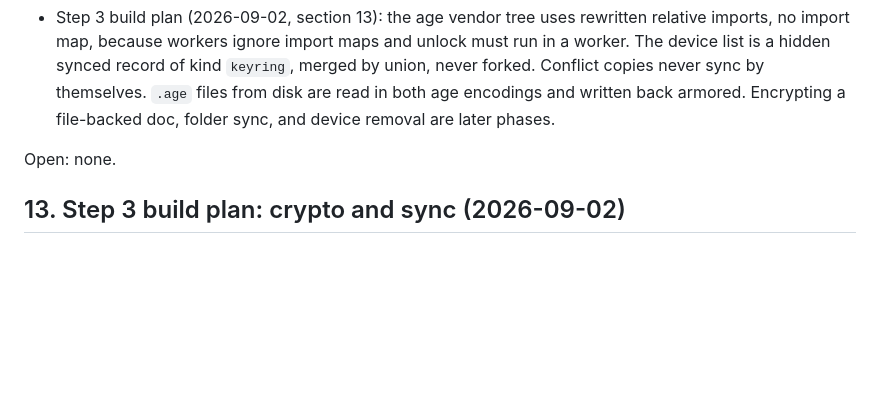
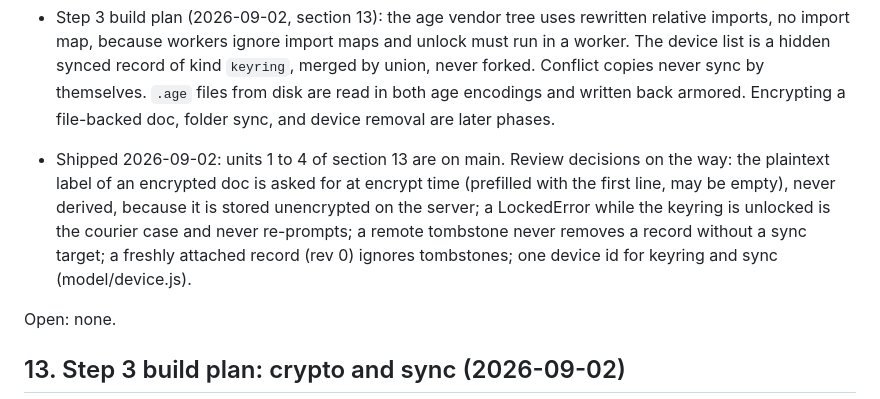
Before and after one commit to urza/editor, a Markdown page: architecture.md, the part around the change. Drawn GitHub-style; blank space fills up the shorter version.

Commit message:
Architecture: log the step 3 review decisions
Co-Authored-By: Claude Fable 5.1 <noreply@anthropic.com>
Claude-Session: https://claude.ai/code/session_01DaaJc7xPkJHZ7JEtZX5X2W

```diff
--- a/architecture.md
+++ b/architecture.md
@@ -518,6 +518,14 @@ Decided (2026-09-01):
   never sync by themselves. `.age` files from disk are read in both age
   encodings and written back armored. Encrypting a file-backed doc, folder
   sync, and device removal are later phases.
+- Shipped 2026-09-02: units 1 to 4 of section 13 are on main. Review
+  decisions on the way: the plaintext label of an encrypted doc is asked for
+  at encrypt time (prefilled with the first line, may be empty), never
+  derived, because it is stored unencrypted on the server; a LockedError
+  while the keyring is unlocked is the courier case and never re-prompts;
+  a remote tombstone never removes a record without a sync target; a freshly
+  attached record (rev 0) ignores tombstones; one device id for keyring and
+  sync (model/device.js).
 
 Open: none.
 
```
